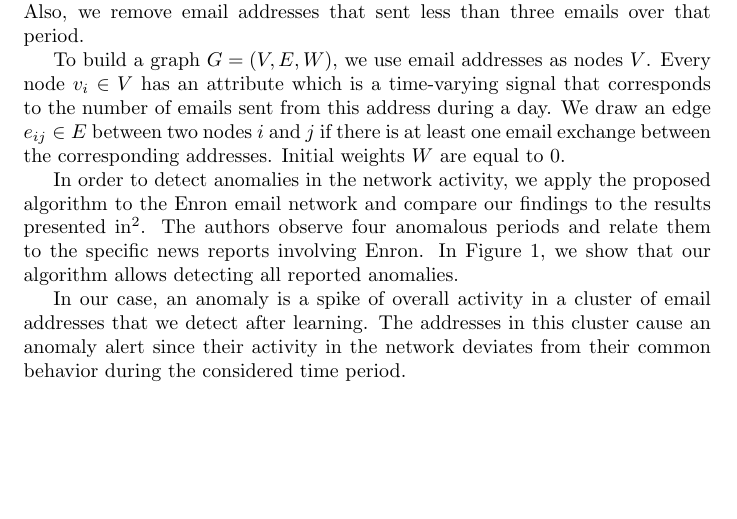
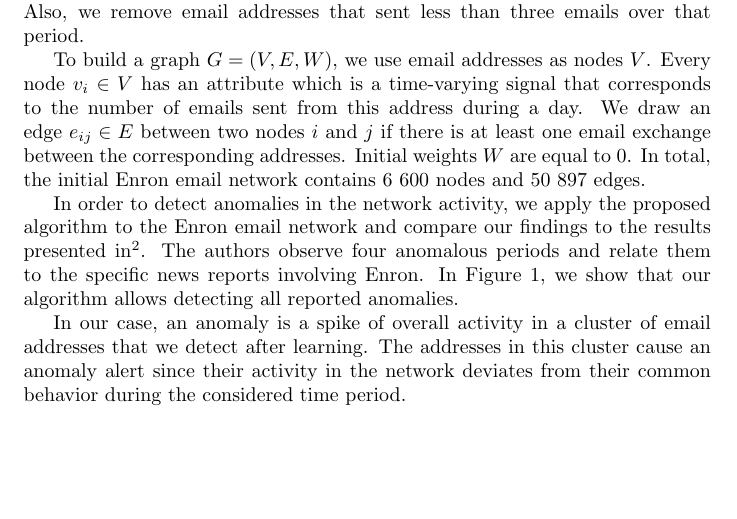
Before and after one commit to mizvol/enron-email-network-analysis, a LaTeX paper (enron-experiments-tex/template_Article.tex): part of page 1 of 2, cut so that both start at the same text. Compiled offline with pdfLaTeX.

Commit message:
Added numbers related to the graph size

```diff
--- a/enron-experiments-tex/template_Article.tex
+++ b/enron-experiments-tex/template_Article.tex
@@ -16,7 +16,7 @@ Anomaly detection in the Enron Email Network.
 \section{Experiments}
 In this experiment, we use the Enron email dataset\footnote{https://www.kaggle.com/wcukierski/enron-email-dataset}. It contains 614586 emails sent over the period from 6 January 1998 until 4 February 2004. During the pre-processing, we remove the periods of low activity and keep the emails from 1 January 1999 until 31 July 2002 which is 1448 days of email records in total. Also, we remove email addresses that sent less than three emails over that period.
 
-To build a graph \mbox{$G = (V,E,W)$}, we use email addresses as nodes $V$. Every node $v_i \in V$ has an attribute which is a time-varying signal that corresponds to the number of emails sent from this address during a day. We draw an edge $e_{ij} \in E$ between two nodes $i$ and $j$ if there is at least one email exchange between the corresponding addresses. Initial weights $W$ are equal to $0$.
+To build a graph \mbox{$G = (V,E,W)$}, we use email addresses as nodes $V$. Every node $v_i \in V$ has an attribute which is a time-varying signal that corresponds to the number of emails sent from this address during a day. We draw an edge $e_{ij} \in E$ between two nodes $i$ and $j$ if there is at least one email exchange between the corresponding addresses. Initial weights $W$ are equal to $0$. In total, the initial Enron email network contains 6 600 nodes and 50 897 edges.
 
 In order to detect anomalies in the network activity, we apply the proposed algorithm to the Enron email network and compare our findings to the results presented in\footnote{https://arxiv.org/pdf/1306.0267.pdf}. The authors observe four anomalous periods and relate them to the specific news reports involving Enron. In Figure~\ref{fig: enron}, we show that our algorithm allows detecting all reported anomalies.
 
```
Also changed, not shown: enron-experiments-tex/template_Article.pdf.
